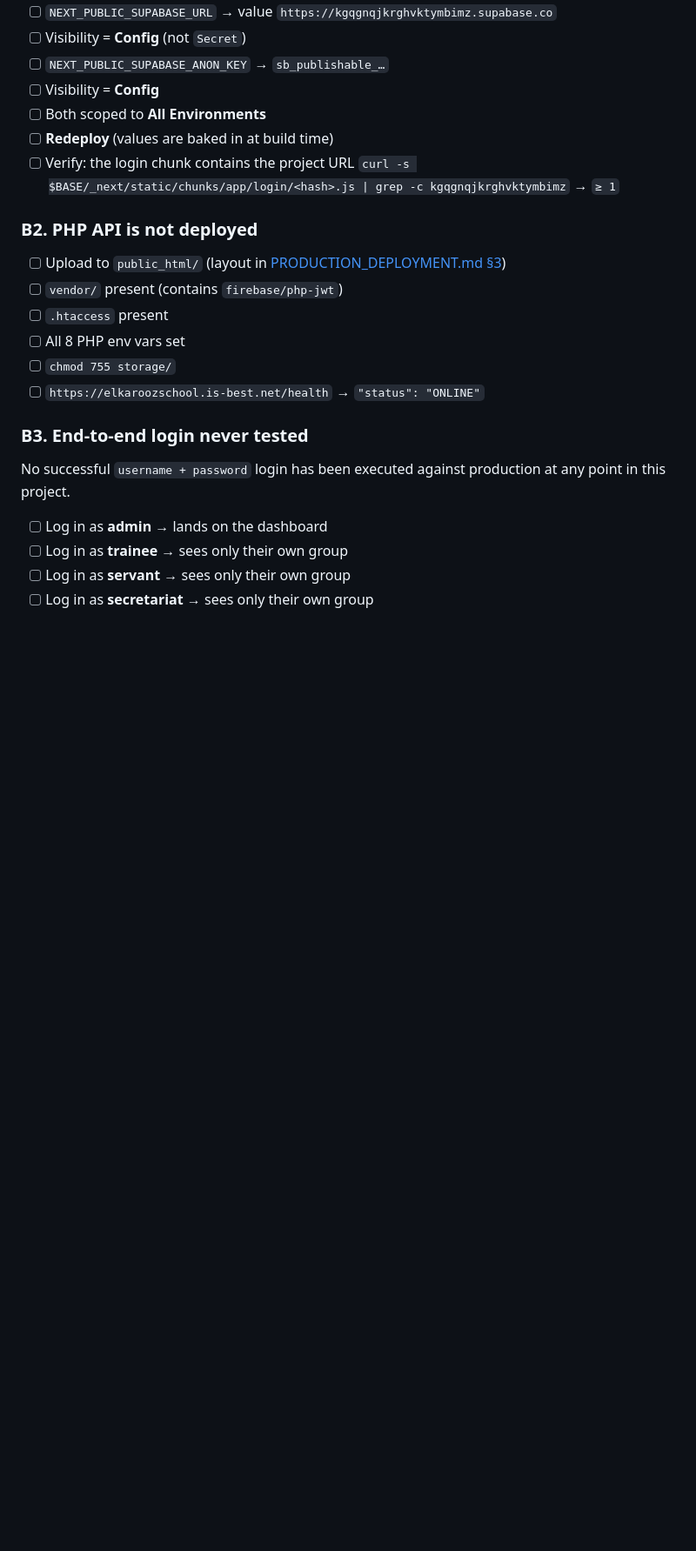
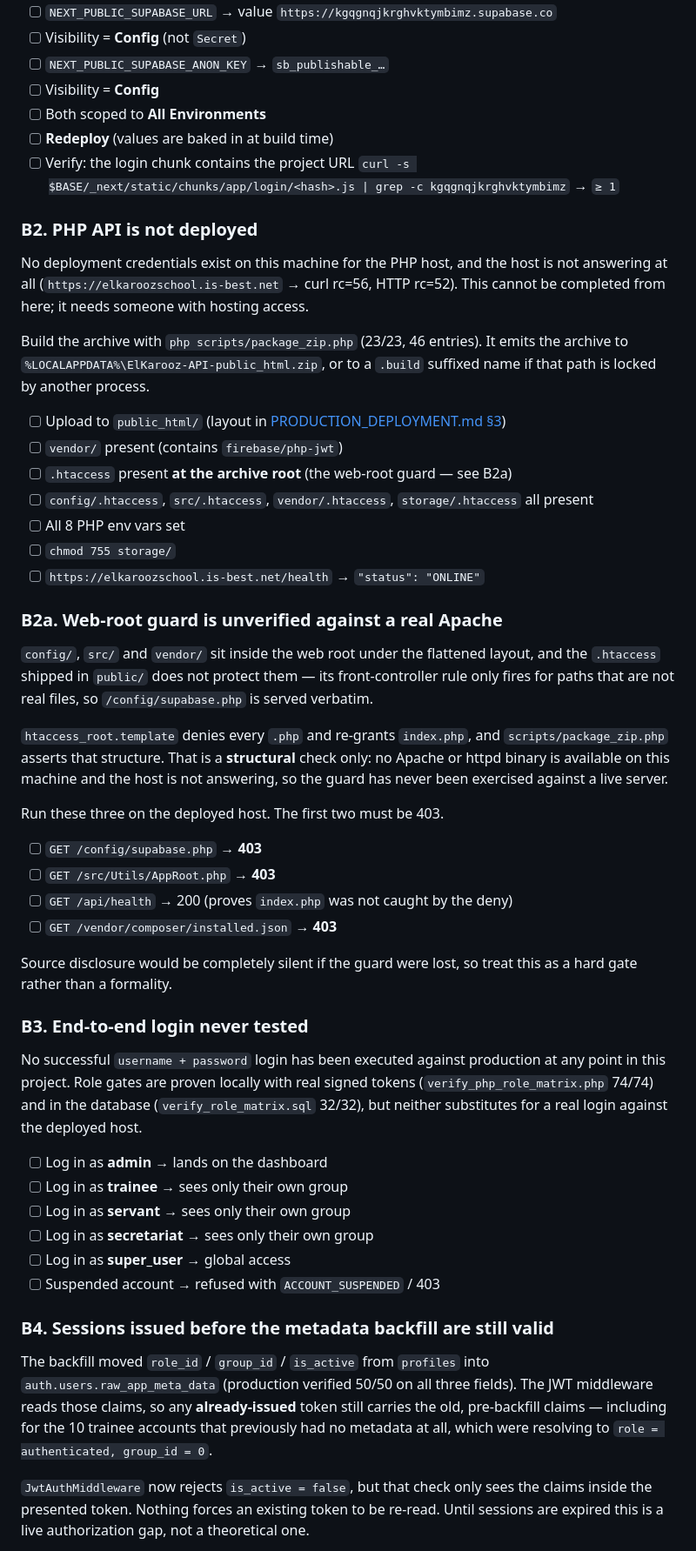
Before and after one commit to GirgesGero/elkaroozschool, a Markdown page: docs/GO_LIVE_CHECKLIST.md, the part around one of its changes. Shown at 87% size. GitHub-like rendering; blank space fills up the shorter version.

Commit message:
docs(go-live): record the web-root guard gate, stale sessions and metadata drift as blockers
The go-live checklist claimed the PHP API was a straightforward upload. Three
things about the current state were not written down anywhere:

- The web-root guard is structurally verified but never tested against a live
  Apache, and source disclosure would be silent if it were lost. Added as B2a
  with the four requests that must be run post-deploy.
- The app_metadata backfill does not invalidate sessions already issued. Those
  tokens still carry pre-backfill claims, and for the 10 trainee accounts that
  had no metadata this means role=authenticated, group_id=0 remains in the wild
  until sessions are expired. Added as B4.
- The backfill is a one-shot migration with nothing keeping profiles and
  raw_app_meta_data in step, so the next role change re-opens B4. Added as B5.

Also added B6: the role matrix is proven at the middleware and database layers
but never over production HTTP, which cannot catch a route that is registered and
reachable by the wrong role.

```diff
--- a/docs/GO_LIVE_CHECKLIST.md
+++ b/docs/GO_LIVE_CHECKLIST.md
@@ -26,18 +26,66 @@ Login cannot work until this is fixed.
       `curl -s $BASE/_next/static/chunks/app/login/<hash>.js | grep -c kgqgnqjkrghvktymbimz` → `≥ 1`
 
 ### B2. PHP API is not deployed
+No deployment credentials exist on this machine for the PHP host, and the host is
+not answering at all (`https://elkaroozschool.is-best.net` → curl rc=56, HTTP
+rc=52). This cannot be completed from here; it needs someone with hosting access.
+
+Build the archive with `php scripts/package_zip.php` (23/23, 46 entries). It emits
+the archive to `%LOCALAPPDATA%\ElKarooz-API-public_html.zip`, or to a `.build`
+suffixed name if that path is locked by another process.
+
 - [ ] Upload to `public_html/` (layout in [PRODUCTION_DEPLOYMENT.md §3](PRODUCTION_DEPLOYMENT.md#3-deploying-the-php-api-to-hostinger))
 - [ ] `vendor/` present (contains `firebase/php-jwt`)
-- [ ] `.htaccess` present
+- [ ] `.htaccess` present **at the archive root** (the web-root guard — see B2a)
+- [ ] `config/.htaccess`, `src/.htaccess`, `vendor/.htaccess`, `storage/.htaccess` all present
 - [ ] All 8 PHP env vars set
 - [ ] `chmod 755 storage/`
 - [ ] `https://elkaroozschool.is-best.net/health` → `"status": "ONLINE"`
 
+### B2a. Web-root guard is unverified against a real Apache
+`config/`, `src/` and `vendor/` sit inside the web root under the flattened
+layout, and the `.htaccess` shipped in `public/` does not protect them — its
+front-controller rule only fires for paths that are not real files, so
+`/config/supabase.php` is served verbatim.
+
+`htaccess_root.template` denies every `.php` and re-grants `index.php`, and
+`scripts/package_zip.php` asserts that structure. That is a **structural**
+check only: no Apache or httpd binary is available on this machine and the host
+is not answering, so the guard has never been exercised against a live server.
+
+Run these three on the deployed host. The first two must be 403.
+
+- [ ] `GET /config/supabase.php` → **403**
+- [ ] `GET /src/Utils/AppRoot.php` → **403**
+- [ ] `GET /api/health` → 200 (proves `index.php` was not caught by the deny)
+- [ ] `GET /vendor/composer/installed.json` → **403**
+
+Source disclosure would be completely silent if the guard were lost, so treat
+this as a hard gate rather than a formality.
+
 ### B3. End-to-end login never tested
 No successful `username + password` login has been executed against production at
-any point in this project.
+any point in this project. Role gates are proven locally with real signed tokens
+(`verify_php_role_matrix.php` 74/74) and in the database (`verify_role_matrix.sql`
+32/32), but neither substitutes for a real login against the deployed host.
 
 - [ ] Log in as **admin** → lands on the dashboard
 - [ ] Log in as **trainee** → sees only their own group
 - [ ] Log in as **servant** → sees only their own group
 - [ ] Log in as **secretariat** → sees only their own group
+- [ ] Log in as **super_user** → global access
+- [ ] Suspended account → refused with `ACCOUNT_SUSPENDED` / 403
+
+### B4. Sessions issued before the metadata backfill are still valid
+The backfill moved `role_id` / `group_id` / `is_active` from `profiles` into
+`auth.users.raw_app_meta_data` (production verified 50/50 on all three fields).
+The JWT middleware reads those claims, so any **already-issued** token still
+carries the old, pre-backfill claims — including for the 10 trainee accounts
+that previously had no metadata at all, which were resolving to
+`role = authenticated, group_id = 0`.
+
+`JwtAuthMiddleware` now rejects `is_active = false`, but that check only sees the
+claims inside the presented token. Nothing forces an existing token to be
+re-read. Until sessions are expired this is a live authorization gap, not a
+theoretical one.
+
```
Also changed, not shown: other parts of docs/GO_LIVE_CHECKLIST.md (+20 -0 lines).
